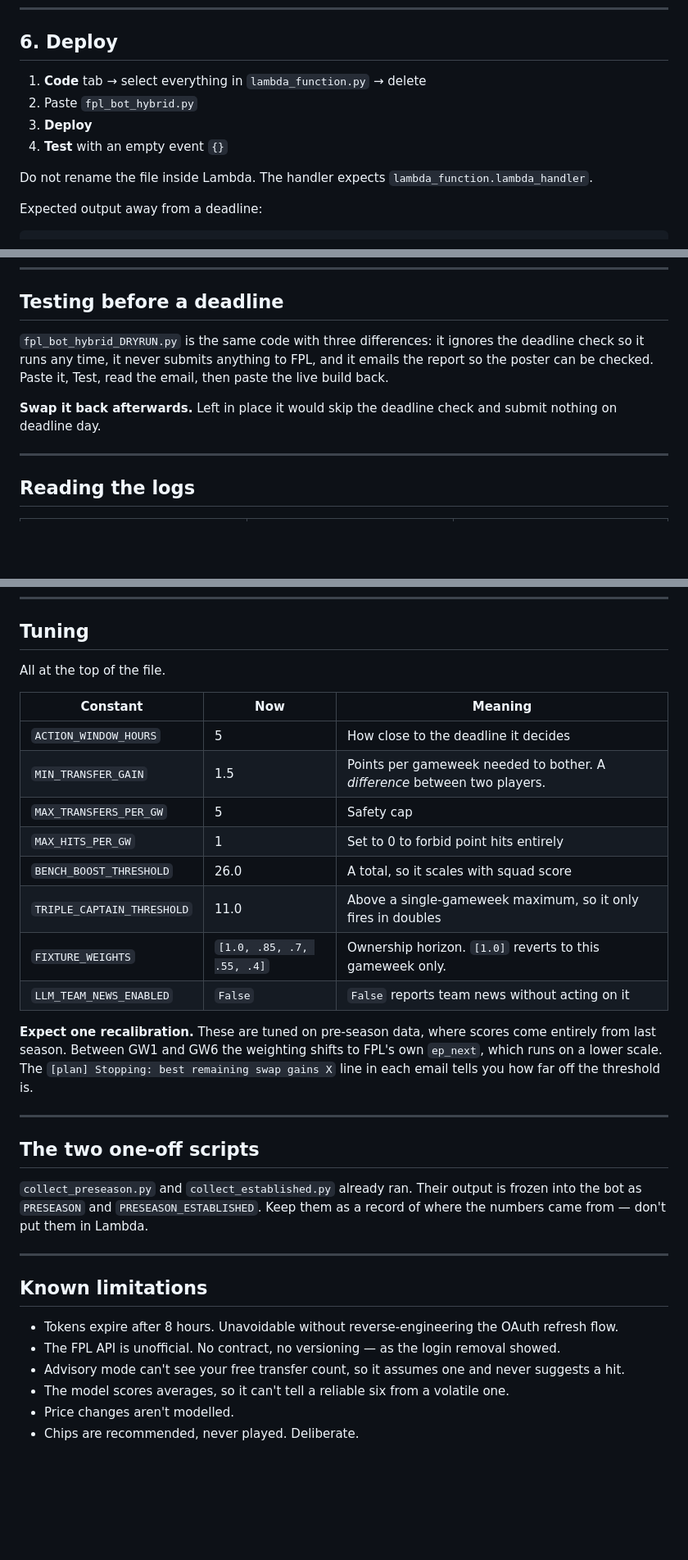
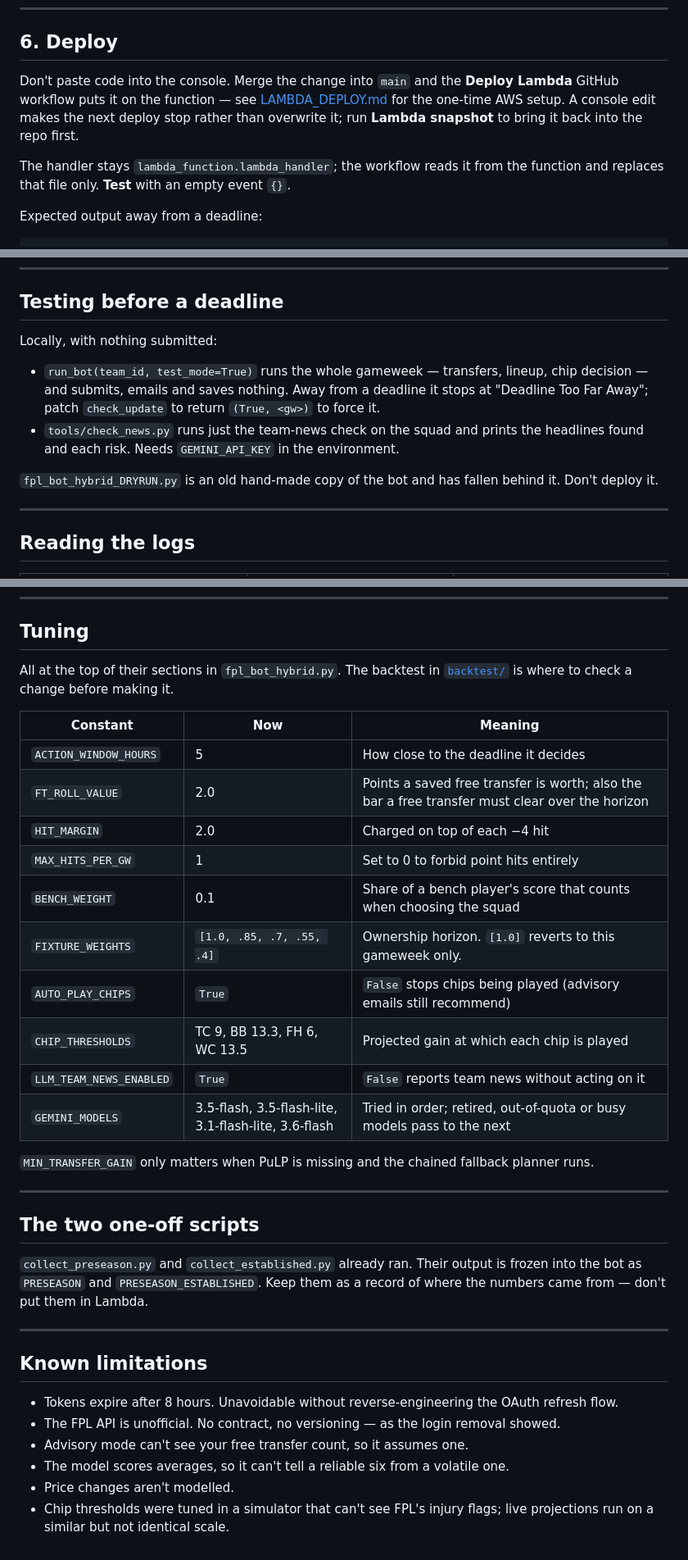
Before and after one commit to shanbhag003/fpl-auto-manager, a Markdown page: SETUP.md, 3 parts joined by grey strips. Shown at 82% size. GitHub-like rendering; blank space fills up the shorter version.

```diff
--- a/SETUP.md
+++ b/SETUP.md
@@ -91,13 +99,14 @@ otherwise there are too few attempts left if FPL happens to be down.
 
 ## 6. Deploy
 
-1. **Code** tab → select everything in `lambda_function.py` → delete
-2. Paste `fpl_bot_hybrid.py`
-3. **Deploy**
-4. **Test** with an empty event `{}`
+Don't paste code into the console. Merge the change into `main` and the
+**Deploy Lambda** GitHub workflow puts it on the function — see
+[LAMBDA_DEPLOY.md](LAMBDA_DEPLOY.md) for the one-time AWS setup. A console edit
+makes the next deploy stop rather than overwrite it; run **Lambda snapshot** to
+bring it back into the repo first.
 
-Do not rename the file inside Lambda. The handler expects
-`lambda_function.lambda_handler`.
+The handler stays `lambda_function.lambda_handler`; the workflow reads it from
+the function and replaces that file only. **Test** with an empty event `{}`.
 
 Expected output away from a deadline:
 
@@ -129,13 +138,17 @@ by hand, subject line `ACTION NEEDED`.
 
 ## Testing before a deadline
 
-`fpl_bot_hybrid_DRYRUN.py` is the same code with three differences: it ignores
-the deadline check so it runs any time, it never submits anything to FPL, and it
-emails the report so the poster can be checked. Paste it, Test, read the email,
-then paste the live build back.
+Locally, with nothing submitted:
 
-**Swap it back afterwards.** Left in place it would skip the deadline check and
-submit nothing on deadline day.
+- `run_bot(team_id, test_mode=True)` runs the whole gameweek — transfers, lineup,
+  chip decision — and submits, emails and saves nothing. Away from a deadline it
+  stops at "Deadline Too Far Away"; patch `check_update` to return
+  `(True, <gw>)` to force it.
+- `tools/check_news.py` runs just the team-news check on the squad and prints
+  the headlines found and each risk. Needs `GEMINI_API_KEY` in the environment.
+
+`fpl_bot_hybrid_DRYRUN.py` is an old hand-made copy of the bot and has fallen
+behind it. Don't deploy it.
 
 ---
 
@@ -158,24 +171,24 @@ submit nothing on deadline day.
 
 ## Tuning
 
-All at the top of the file.
+All at the top of their sections in `fpl_bot_hybrid.py`. The backtest in
+[`backtest/`](backtest/) is where to check a change before making it.
 
 | Constant | Now | Meaning |
 |---|---|---|
 | `ACTION_WINDOW_HOURS` | 5 | How close to the deadline it decides |
-| `MIN_TRANSFER_GAIN` | 1.5 | Points per gameweek needed to bother. A *difference* between two players. |
-| `MAX_TRANSFERS_PER_GW` | 5 | Safety cap |
+| `FT_ROLL_VALUE` | 2.0 | Points a saved free transfer is worth; also the bar a free transfer must clear over the horizon |
+| `HIT_MARGIN` | 2.0 | Charged on top of each −4 hit |
 | `MAX_HITS_PER_GW` | 1 | Set to 0 to forbid point hits entirely |
-| `BENCH_BOOST_THRESHOLD` | 26.0 | A total, so it scales with squad score |
-| `TRIPLE_CAPTAIN_THRESHOLD` | 11.0 | Above a single-gameweek maximum, so it only fires in doubles |
+| `BENCH_WEIGHT` | 0.1 | Share of a bench player's score that counts when choosing the squad |
 | `FIXTURE_WEIGHTS` | `[1.0, .85, .7, .55, .4]` | Ownership horizon. `[1.0]` reverts to this gameweek only. |
-| `LLM_TEAM_NEWS_ENABLED` | `False` | `False` reports team news without acting on it |
+| `AUTO_PLAY_CHIPS` | `True` | `False` stops chips being played (advisory emails still recommend) |
+| `CHIP_THRESHOLDS` | TC 9, BB 13.3, FH 6, WC 13.5 | Projected gain at which each chip is played |
+| `LLM_TEAM_NEWS_ENABLED` | `True` | `False` reports team news without acting on it |
+| `GEMINI_MODELS` | 3.5-flash, 3.5-flash-lite, 3.1-flash-lite, 3.6-flash | Tried in order; retired, out-of-quota or busy models pass to the next |
 
-**Expect one recalibration.** These are tuned on pre-season data, where scores
-come entirely from last season. Between GW1 and GW6 the weighting shifts to
-FPL's own `ep_next`, which runs on a lower scale. The
-`[plan] Stopping: best remaining swap gains X` line in each email tells you how
-far off the threshold is.
+`MIN_TRANSFER_GAIN` only matters when PuLP is missing and the chained fallback
+planner runs.
 
 ---
 
@@ -191,7 +204,7 @@ record of where the numbers came from — don't put them in Lambda.
 
 - Tokens expire after 8 hours. Unavoidable without reverse-engineering the OAuth refresh flow.
 - The FPL API is unofficial. No contract, no versioning — as the login removal showed.
-- Advisory mode can't see your free transfer count, so it assumes one and never suggests a hit.
+- Advisory mode can't see your free transfer count, so it assumes one.
 - The model scores averages, so it can't tell a reliable six from a volatile one.
 - Price changes aren't modelled.
-- Chips are recommended, never played. Deliberate.
+- Chip thresholds were tuned in a simulator that can't see FPL's injury flags; live projections run on a similar but not identical scale.
```
Also changed, not shown: other parts of SETUP.md (+9 -1 lines), README.md (+99 -42 lines).
